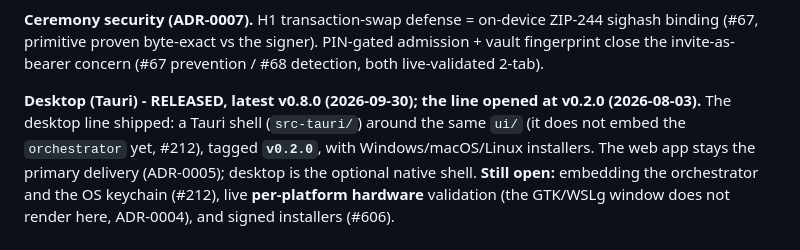
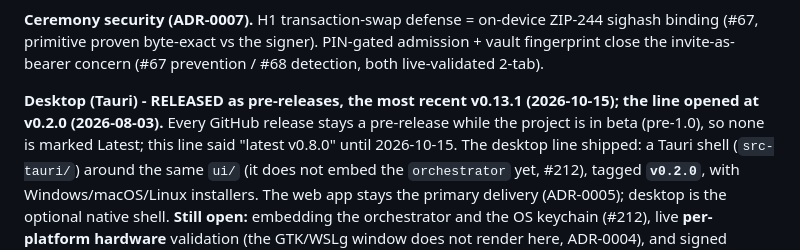
Before and after one commit to deegalabs/konclave, a Markdown page: CLAUDE.md, the part around the change. GitHub-like rendering.

Commit message:
docs(claude): the desktop line names v0.13.1 as its most recent pre-release, not v0.8.0 as latest

```diff
--- a/CLAUDE.md
+++ b/CLAUDE.md
@@ -420,7 +420,9 @@ desktop" as the original intent and ADR-0005 as the delivery that carries it tod
 (#67, primitive proven byte-exact vs the signer). PIN-gated admission + vault fingerprint close the
 invite-as-bearer concern (#67 prevention / #68 detection, both live-validated 2-tab).
 
-**Desktop (Tauri) - RELEASED, latest v0.8.0 (2026-09-30); the line opened at v0.2.0 (2026-08-03).** The desktop line shipped: a Tauri
+**Desktop (Tauri) - RELEASED as pre-releases, the most recent v0.13.1 (2026-10-15); the line opened at v0.2.0 (2026-08-03).**
+Every GitHub release stays a pre-release while the project is in beta (pre-1.0), so none is marked Latest; this line said
+"latest v0.8.0" until 2026-10-15. The desktop line shipped: a Tauri
 shell (`src-tauri/`) around the same `ui/` (it does not embed the `orchestrator` yet, #212), tagged
 **`v0.2.0`**, with Windows/macOS/Linux installers. The web app stays the primary delivery (ADR-0005);
 desktop is the optional native shell. **Still open:** embedding the orchestrator and the OS keychain
```
